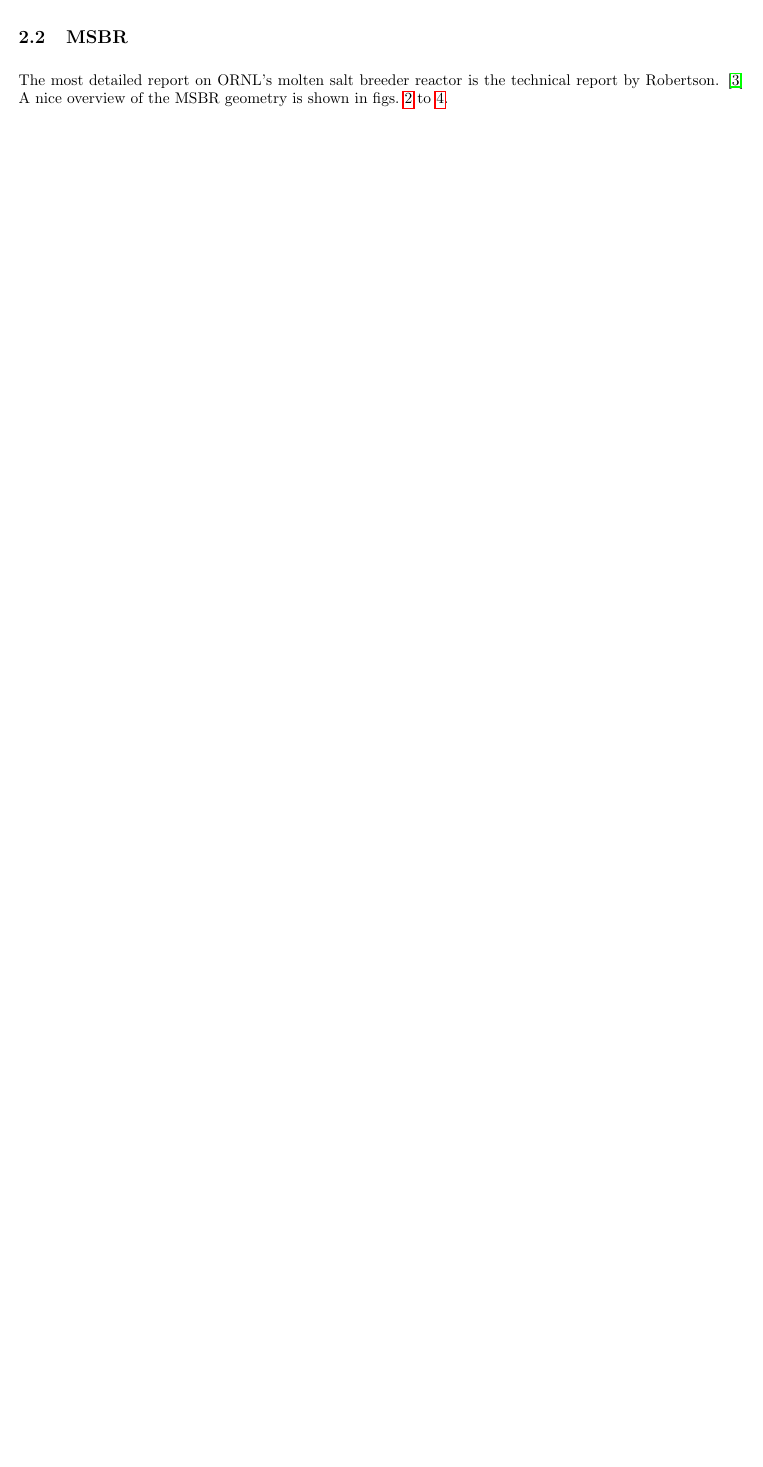
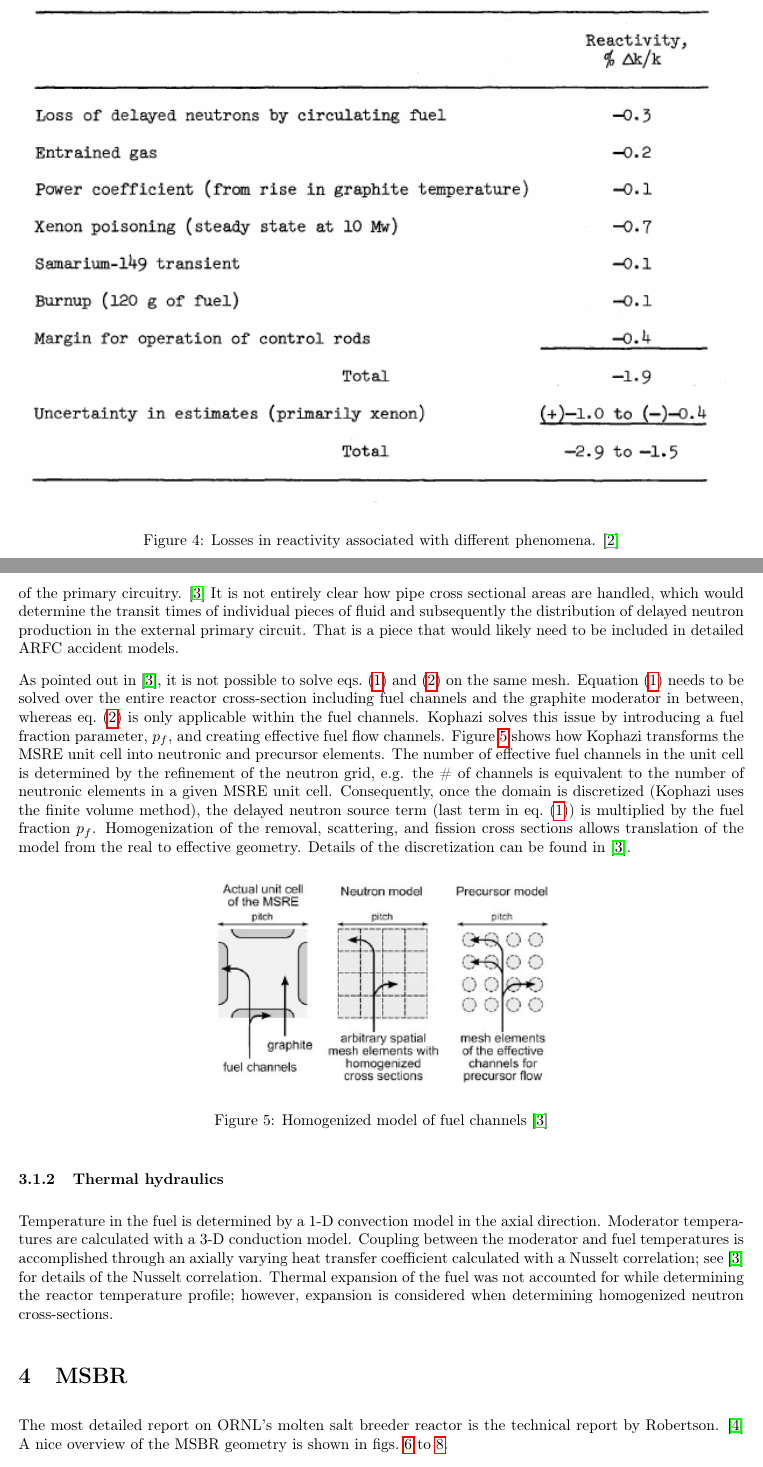
Before and after one commit to arfc/MSR-design, a LaTeX document (MSR-design.tex): part of page 1 of 7 before the commit and two parts of pages 5 and 6 of 11 after it, the two joined at a grey line, cut at the place of the change, the shorter picture padded with empty space. Compiled offline with pdfLaTeX.

Commit message:
Detailing neutronics and hydraulics in Kophazi article.

```diff
--- a/MSR-design.tex
+++ b/MSR-design.tex
@@ -7,6 +7,9 @@
 \usepackage{cleveref}
 \usepackage{textcomp}
 \usepackage{placeins}
+\usepackage[T1]{fontenc}
+\usepackage{gensymb}
+\usepackage[utf8]{inputenc}
 \graphicspath{{./figures/}}
 
 \title{Advanced Reactor Fuel cycle Molten Salt Reactor Design}
@@ -63,4 +83,3 @@ PWAR-1, and MSRE are the only critical MSRs ever operated.
   \label{fig:MSRE_reactor}
 \end{figure}
 
-\subsection{MSBR}
@@ -66,0 +94,5 @@ PWAR-1, and MSRE are the only critical MSRs ever operated.
+\begin{figure}[htpb]
+  \centering
+  \includegraphics{reactivity-losses.png}
+  \caption{Losses in reactivity associated with different
+    phenomena. \cite{robertson_msre_1965}}
@@ -67,3 +139,46 @@ PWAR-1, and MSRE are the only critical MSRs ever operated.
+pipelines of the primary circuitry. \cite{kophazi_development_????} It is not
+entirely clear how pipe cross sectional areas are handled, which would determine
+the transit times of individual pieces of fluid and subsequently the
+distribution of delayed neutron production in the external primary circuit. That
+is a piece that would likely need to be included in detailed ARFC accident
+models.
+
+As pointed out in \cite{kophazi_development_????}, it is not possible to solve
+\cref{eq:neutrons,eq:precursors} on the same mesh. \Cref{eq:neutrons} needs to
+be solved over the entire reactor cross-section including fuel channels and the
+graphite moderator in between, whereas \cref{eq:precursors} is only applicable
+within the fuel channels. Kophazi solves this issue by introducing a fuel
+fraction parameter, $p_f$, and creating effective fuel flow
+channels. \Cref{fig:kophazi_homo} shows how Kophazi transforms the MSRE unit
+cell into neutronic and precursor elements. The number of effective fuel
+channels in the unit cell is determined by the refinement of the neutron grid,
+e.g. the \# of channels is equivalent to the number of neutronic elements in a
+given MSRE unit cell. Consequently, once the domain is discretized (Kophazi uses
+the finite volume method), the delayed neutron source term (last term in
+\cref{eq:neutrons}) is multiplied by the fuel fraction $p_f$. Homogenization of
+the removal, scattering, and fission cross sections allows translation of the
+model from the real to effective geometry. Details of the discretization can be
+found in \cite{kophazi_development_????}.
+
+\begin{figure}[htpb]
+  \centering
+  \includegraphics{kophazi_neutronics_discretization.png}
+  \caption{Homogenized model of fuel channels \cite{kophazi_development_????}}
+  \label{fig:kophazi_homo}
+\end{figure}
+
+\subsubsection{Thermal hydraulics}
+
+Temperature in the fuel is determined by a 1-D convection model in the axial
+direction. Moderator temperatures are calculated with a 3-D conduction
+model. Coupling between the moderator and fuel temperatures is accomplished
+through an axially varying heat transfer coefficient calculated with a Nusselt
+correlation; see \cite{kophazi_development_????} for details of the Nusselt
+correlation. Thermal expansion of the fuel was not accounted for while
+determining the reactor temperature profile; however, expansion is considered
+when determining homogenized neutron cross-sections.
+
+\section{MSBR}
 
 The most detailed report on ORNL's molten salt breeder reactor is the technical
 report by Robertson. \cite{robertson_conceptual_1971} A nice overview of the
```
Also changed, not shown: figures/flow_diagram.png (added), figures/kophazi_neutronics_discretization.png (added), figures/reactivity-losses.png (added), figures/salt_properties.png (added), MSR-design.tex (69 more changed lines).
